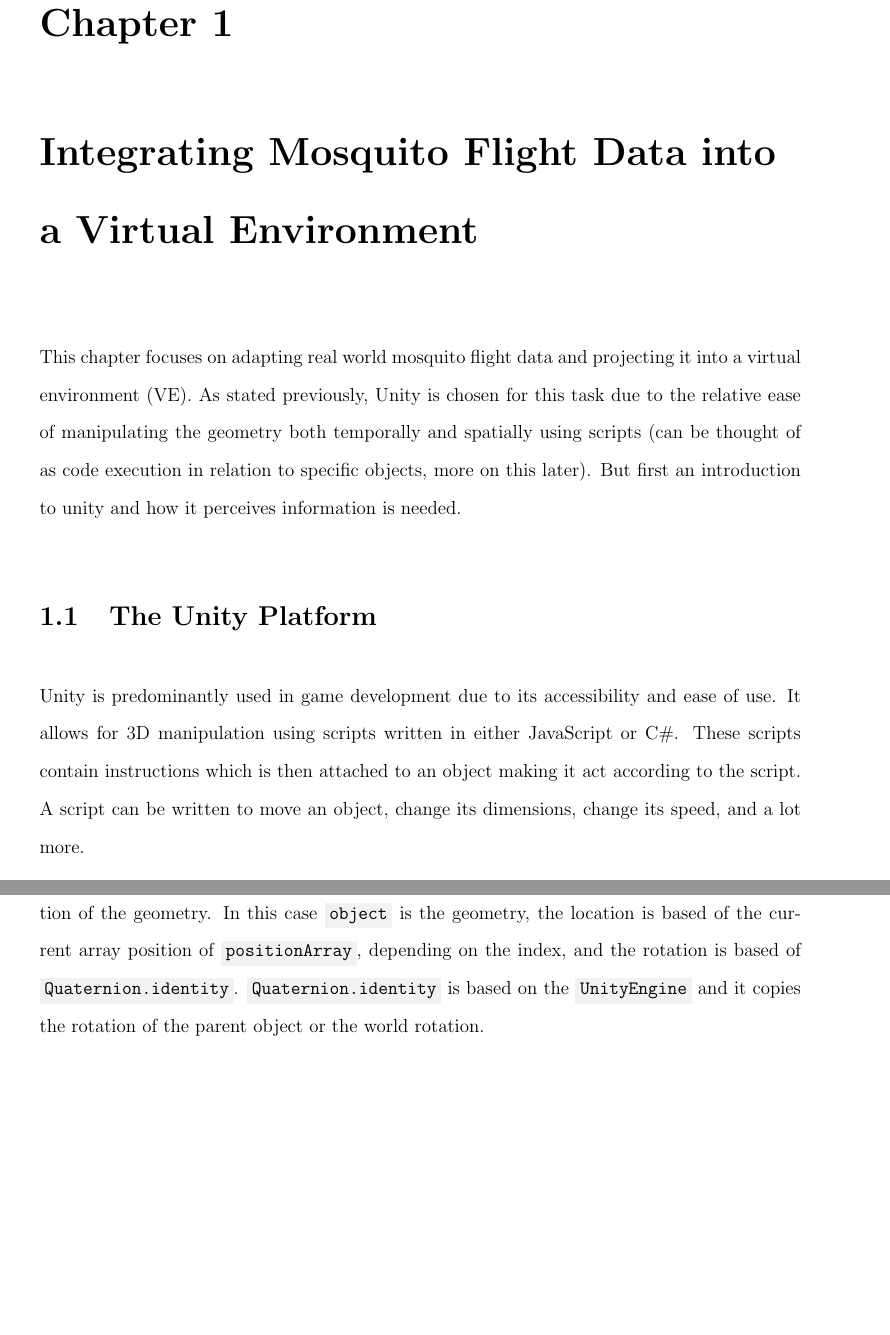
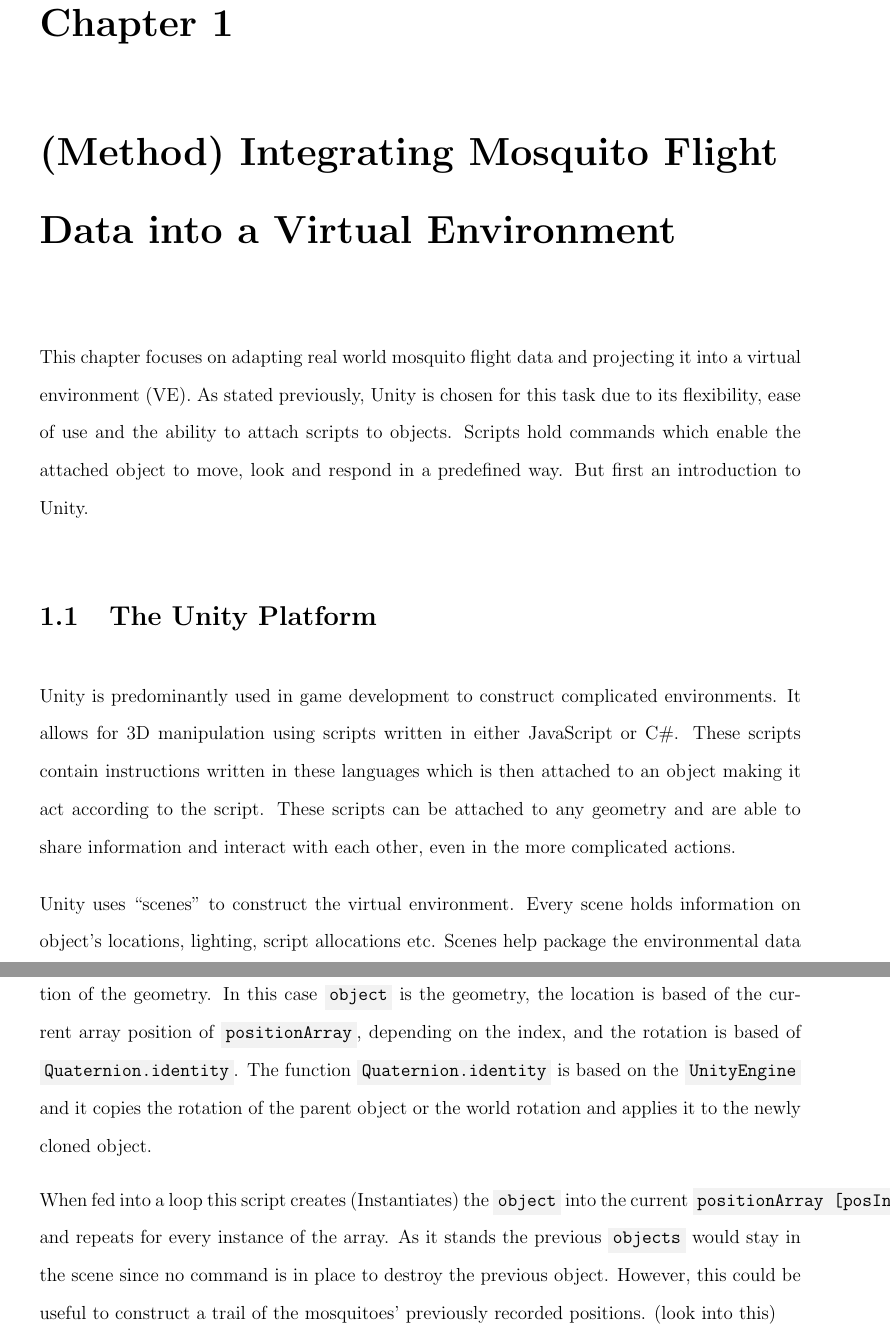
Before and after one commit to ralsuwaidi/mosquito-project, a LaTeX thesis (MSc Thesis/thesis.tex, which reads MSc Thesis/Chapter2/ch2.tex): two parts of pages 5 and 13 of 16 before the commit and two parts of pages 5 and 14 of 17 after it, joined at a grey line, cut so that both start at the same text, the shorter picture padded with empty space. Compiled offline with pdfLaTeX.

Commit message:
update ch2

```diff
--- a/MSc Thesis/Chapter2/ch2.tex
+++ b/MSc Thesis/Chapter2/ch2.tex
@@ -1,11 +1,13 @@
-\chapter{Integrating Mosquito Flight Data into a Virtual Environment}
+\chapter{(Method) Integrating Mosquito Flight Data into a Virtual Environment}
 
-This chapter focuses on adapting real world mosquito flight data and projecting it into a virtual environment (VE). As stated previously, Unity is chosen for this task due to the relative ease of manipulating the geometry both temporally and spatially using scripts (can be thought of as code execution in relation to specific objects, more on this later). But first an introduction to unity and how it perceives information is needed.
+This chapter focuses on adapting real world mosquito flight data and projecting it into a virtual environment (VE). As stated previously, Unity is chosen for this task due to its flexibility, ease of use and the ability to attach scripts to objects. Scripts hold commands which enable the attached object to move, look and respond in a predefined way. But first an introduction to Unity.
 
 \section{The Unity Platform}
-Unity is predominantly used in game development due to its accessibility and ease of use. It allows for 3D manipulation using scripts written in either JavaScript or C\#. These scripts contain instructions which is then attached to an object making it act according to the script. A script can be written to move an object, change its dimensions, change its speed, and a lot more.
+Unity is predominantly used in game development to construct complicated environments. It allows for 3D manipulation using scripts written in either JavaScript or C\#. These scripts contain instructions written in these languages which is then attached to an object making it act according to the script. These scripts can be attached to any geometry and are able to share information and interact with each other, even in the more complicated actions.
 
-In the 3D Environment vectors are used to define the spatial coordinates of an object, direction of motion and the magnitude. For example the code:
+Unity uses ``scenes'' to construct the virtual environment. Every scene holds information on object's locations, lighting, script allocations etc. Scenes help package the environmental data together, for example, a scene could be made when the software starts for the first time to help guide the user on how to use the program and when that ends another scene would start which contain the main code.
+
+Vectors are used in the virtual environment to define the spatial coordinates of an object, direction of motion and the magnitude. For example the code:
 
 \begin{minted}[
 linenos,
@@ -192,4 +194,6 @@
 \label{code:InstantiateEx}
 \end{code1}
 
-An example of an instantiate command is shown in Source Code \ref{code:InstantiateEx}. This function takes three variables, a geometry to be cloned, the position in the 3D environment and the rotation of the geometry. In  this case \code{object} is the geometry, the location is based of the current array position of \code{positionArray}, depending on the index, and the rotation is based of \code{Quaternion.identity}. \code{Quaternion.identity} is based on the \code{UnityEngine} and it copies the rotation of the parent object or the world rotation.
+An example of an instantiate command is shown in Source Code \ref{code:InstantiateEx}. This function takes three variables, a geometry to be cloned, the position in the 3D environment and the rotation of the geometry. In  this case \code{object} is the geometry, the location is based of the current array position of \code{positionArray}, depending on the index, and the rotation is based of \code{Quaternion.identity}. The function \code{Quaternion.identity} is based on the \code{UnityEngine} and it copies the rotation of the parent object or the world rotation and applies it to the newly cloned object.
+
+When fed into a loop this script creates (Instantiates) the \code{object} into the current \code{positionArray [posIndex]} and repeats for every instance of the array. As it stands the previous \code{objects} would stay in the scene since no command is in place to destroy the previous object. However, this could be useful to construct a trail of the mosquitoes' previously recorded positions. (look into this)
```
Also changed, not shown: MSc Thesis/Chapter2/ch2.tex (4 more changed lines).
